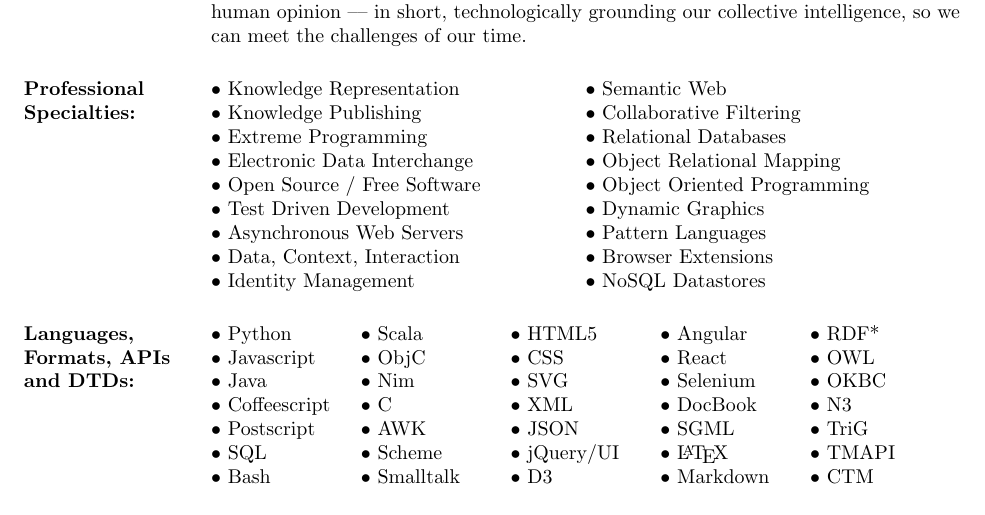
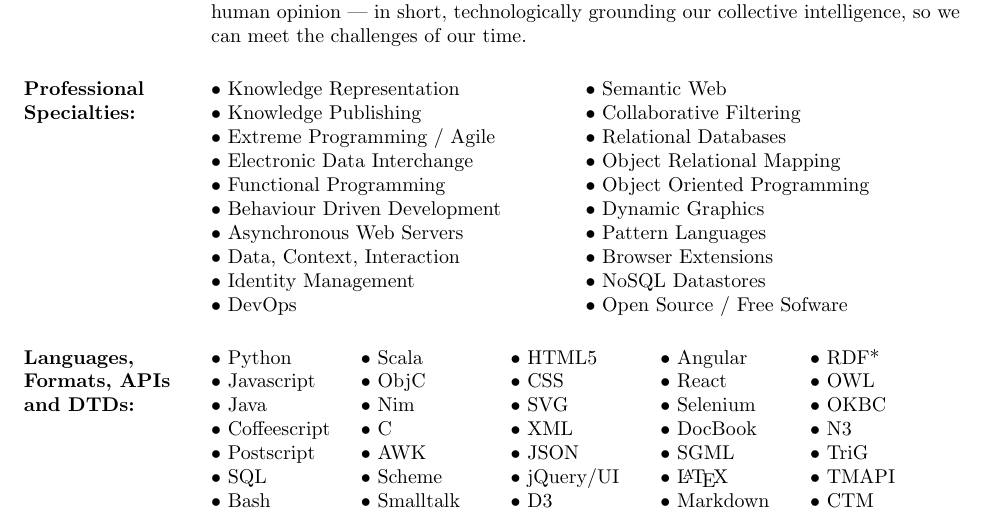
Before and after one commit to smurp/smurp_resume, a LaTeX CV (smurp_resume.tex): part of page 1 of 4, cut so that both start at the same text. Compiled offline with pdfLaTeX.

Commit message:
swap out TDD for BDD and add DevOps and FP

```diff
--- a/smurp_resume.tex
+++ b/smurp_resume.tex
@@ -90,13 +90,13 @@
  &$\bullet$ Semantic Web\\
 $\bullet$ Knowledge Publishing
  &$\bullet$ Collaborative Filtering\\
-$\bullet$ Extreme Programming
+$\bullet$ Extreme Programming / Agile
  &$\bullet$ Relational Databases\\
 $\bullet$ Electronic Data Interchange
  &$\bullet$ Object Relational Mapping\\
-$\bullet$ Open Source / Free Software
+$\bullet$ Functional Programming
  &$\bullet$ Object Oriented Programming\\
-$\bullet$ Test Driven Development
+$\bullet$ Behaviour Driven Development
  &$\bullet$ Dynamic Graphics\\
 $\bullet$ Asynchronous Web Servers
  &$\bullet$ Pattern Languages\\
@@ -104,6 +104,8 @@
   &$\bullet$ Browser Extensions\\
 $\bullet$ Identity Management
  &$\bullet$ NoSQL Datastores\\
+$\bullet$ DevOps
+ &$\bullet$ Open Source / Free Sofware\\
 
 \end{ncolumn}
 
```
Also changed, not shown: smurp_resume.pdf, 1 other file.
